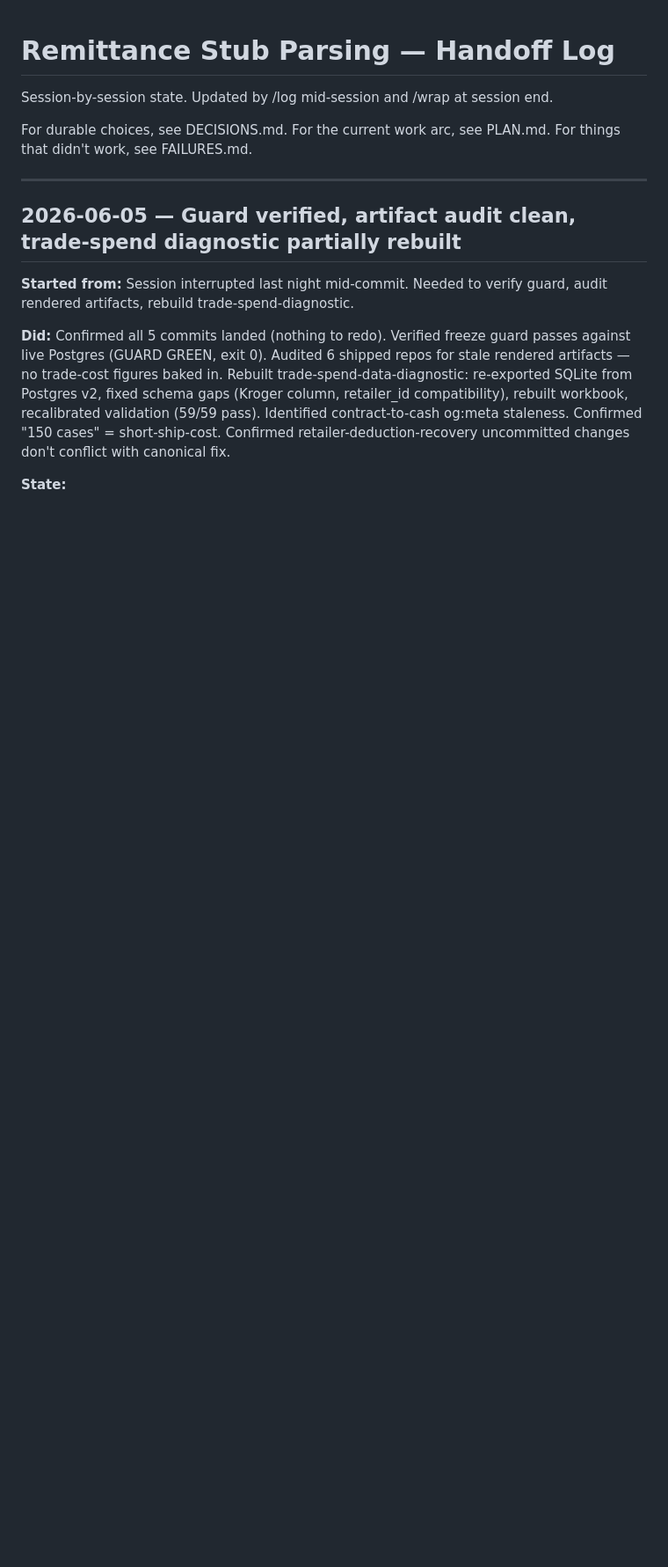
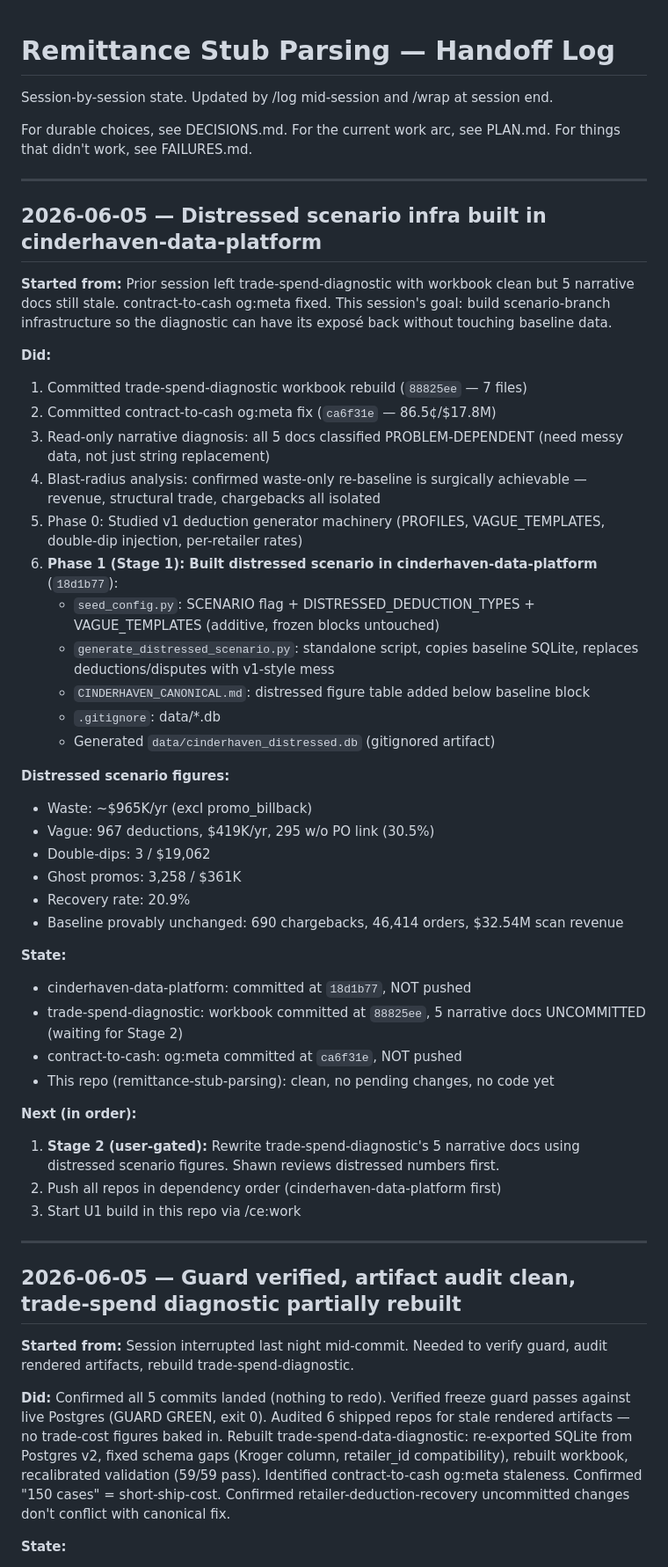
Before and after one commit to MsShawnP/remittance-stub-parsing, a Markdown page: HANDOFF.md, the part around the change. Shown at 88% size. Rendered like a GitHub page; blank space fills up the shorter version.

Commit message:
wrap: distressed scenario infra complete (Stage 1), narrative rewrite gated on review
Co-Authored-By: Claude Opus 4.6 <noreply@anthropic.com>

```diff
--- a/HANDOFF.md
+++ b/HANDOFF.md
@@ -6,6 +6,44 @@ session end.
 For durable choices, see DECISIONS.md.
 For the current work arc, see PLAN.md.
 For things that didn't work, see FAILURES.md.
+
+---
+
+## 2026-06-05 — Distressed scenario infra built in cinderhaven-data-platform
+
+**Started from:** Prior session left trade-spend-diagnostic with workbook clean but 5 narrative docs still stale. contract-to-cash og:meta fixed. This session's goal: build scenario-branch infrastructure so the diagnostic can have its exposé back without touching baseline data.
+
+**Did:**
+1. Committed trade-spend-diagnostic workbook rebuild (`88825ee` — 7 files)
+2. Committed contract-to-cash og:meta fix (`ca6f31e` — 86.5¢/$17.8M)
+3. Read-only narrative diagnosis: all 5 docs classified PROBLEM-DEPENDENT (need messy data, not just string replacement)
+4. Blast-radius analysis: confirmed waste-only re-baseline is surgically achievable — revenue, structural trade, chargebacks all isolated
+5. Phase 0: Studied v1 deduction generator machinery (PROFILES, VAGUE_TEMPLATES, double-dip injection, per-retailer rates)
+6. **Phase 1 (Stage 1): Built distressed scenario in cinderhaven-data-platform** (`18d1b77`):
+   - `seed_config.py`: SCENARIO flag + DISTRESSED_DEDUCTION_TYPES + VAGUE_TEMPLATES (additive, frozen blocks untouched)
+   - `generate_distressed_scenario.py`: standalone script, copies baseline SQLite, replaces deductions/disputes with v1-style mess
+   - `CINDERHAVEN_CANONICAL.md`: distressed figure table added below baseline block
+   - `.gitignore`: data/*.db
+   - Generated `data/cinderhaven_distressed.db` (gitignored artifact)
+
+**Distressed scenario figures:**
+- Waste: ~$965K/yr (excl promo_billback)
+- Vague: 967 deductions, $419K/yr, 295 w/o PO link (30.5%)
+- Double-dips: 3 / $19,062
+- Ghost promos: 3,258 / $361K
+- Recovery rate: 20.9%
+- Baseline provably unchanged: 690 chargebacks, 46,414 orders, $32.54M scan revenue
+
+**State:**
+- cinderhaven-data-platform: committed at `18d1b77`, NOT pushed
+- trade-spend-diagnostic: workbook committed at `88825ee`, 5 narrative docs UNCOMMITTED (waiting for Stage 2)
+- contract-to-cash: og:meta committed at `ca6f31e`, NOT pushed
+- This repo (remittance-stub-parsing): clean, no pending changes, no code yet
+
+**Next (in order):**
+1. **Stage 2 (user-gated):** Rewrite trade-spend-diagnostic's 5 narrative docs using distressed scenario figures. Shawn reviews distressed numbers first.
+2. Push all repos in dependency order (cinderhaven-data-platform first)
+3. Start U1 build in this repo via /ce:work
 
 ---
 
```
Also changed, not shown: DECISIONS.md (+12 -0 lines), FAILURES.md (+12 -0 lines).
